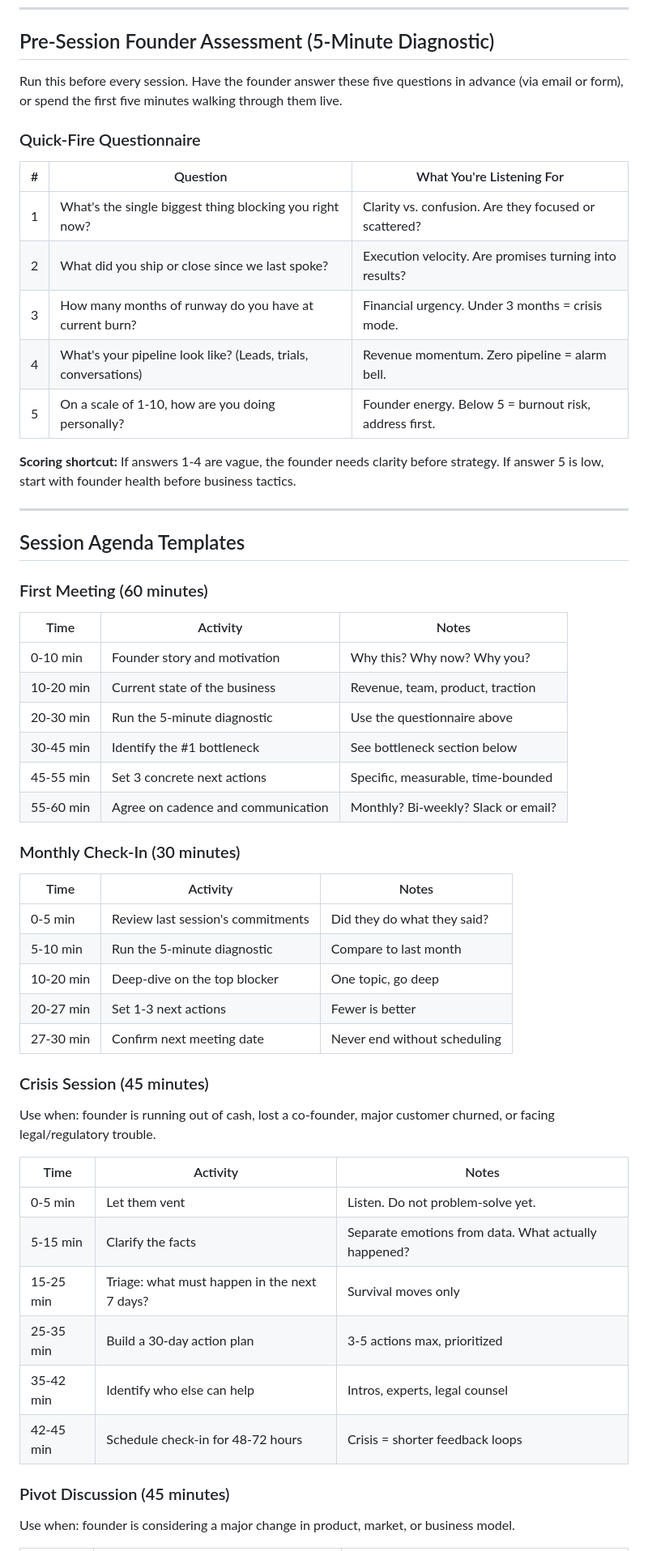
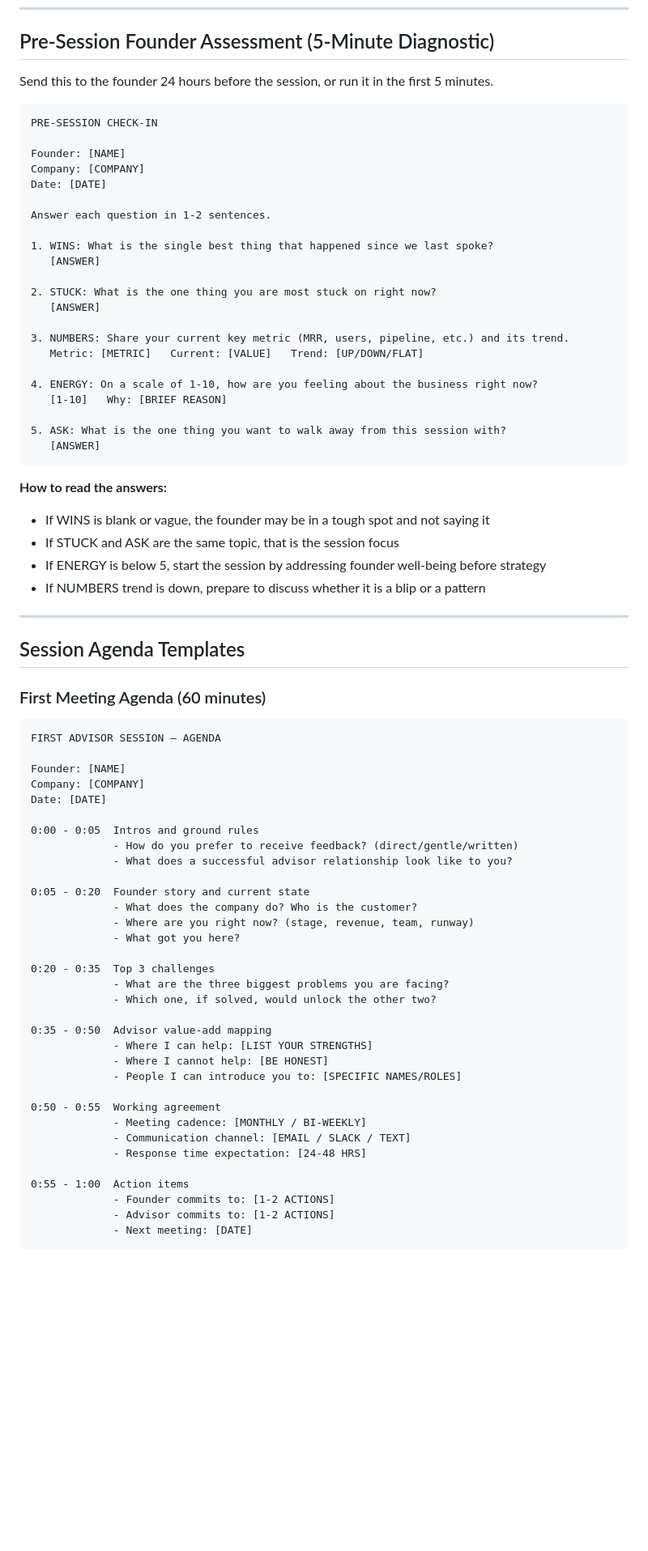
Before and after one commit to dougdevitre/access-to-business, a Markdown page: references/advisor/session-prep.md, the part around one of its changes. Shown at 81% size. GitHub-like rendering; blank space fills up the shorter version.

Commit message:
Update advisor session prep and should-i-raise decision content
https://claude.ai/code/session_01AXJW5dN4BYXxapYTH9z3tE

````diff
--- a/references/advisor/session-prep.md
+++ b/references/advisor/session-prep.md
@@ -21,59 +33,78 @@ graph TD
 
 ## Pre-Session Founder Assessment (5-Minute Diagnostic)
 
-Run this before every session. Have the founder answer these five questions in advance (via email or form), or spend the first five minutes walking through them live.
+Send this to the founder 24 hours before the session, or run it in the first 5 minutes.
 
-### Quick-Fire Questionnaire
+```
+PRE-SESSION CHECK-IN
 
-| # | Question | What You're Listening For |
-|---|----------|--------------------------|
-| 1 | What's the single biggest thing blocking you right now? | Clarity vs. confusion. Are they focused or scattered? |
-| 2 | What did you ship or close since we last spoke? | Execution velocity. Are promises turning into results? |
-| 3 | How many months of runway do you have at current burn? | Financial urgency. Under 3 months = crisis mode. |
-| 4 | What's your pipeline look like? (Leads, trials, conversations) | Revenue momentum. Zero pipeline = alarm bell. |
-| 5 | On a scale of 1-10, how are you doing personally? | Founder energy. Below 5 = burnout risk, address first. |
+Founder: [NAME]
+Company: [COMPANY]
+Date: [DATE]
 
-**Scoring shortcut:** If answers 1-4 are vague, the founder needs clarity before strategy. If answer 5 is low, start with founder health before business tactics.
+Answer each question in 1-2 sentences.
+
+1. WINS: What is the single best thing that happened since we last spoke?
+   [ANSWER]
+
+2. STUCK: What is the one thing you are most stuck on right now?
+   [ANSWER]
+
+3. NUMBERS: Share your current key metric (MRR, users, pipeline, etc.) and its trend.
+   Metric: [METRIC]   Current: [VALUE]   Trend: [UP/DOWN/FLAT]
+
+4. ENERGY: On a scale of 1-10, how are you feeling about the business right now?
+   [1-10]   Why: [BRIEF REASON]
+
+5. ASK: What is the one thing you want to walk away from this session with?
+   [ANSWER]
+```
+
+**How to read the answers:**
+- If WINS is blank or vague, the founder may be in a tough spot and not saying it
+- If STUCK and ASK are the same topic, that is the session focus
+- If ENERGY is below 5, start the session by addressing founder well-being before strategy
+- If NUMBERS trend is down, prepare to discuss whether it is a blip or a pattern
 
 ---
 
 ## Session Agenda Templates
 
-### First Meeting (60 minutes)
+### First Meeting Agenda (60 minutes)
 
-| Time | Activity | Notes |
-|------|----------|-------|
-| 0-10 min | Founder story and motivation | Why this? Why now? Why you? |
-| 10-20 min | Current state of the business | Revenue, team, product, traction |
-| 20-30 min | Run the 5-minute diagnostic | Use the questionnaire above |
-| 30-45 min | Identify the #1 bottleneck | See bottleneck section below |
-| 45-55 min | Set 3 concrete next actions | Specific, measurable, time-bounded |
-| 55-60 min | Agree on cadence and communication | Monthly? Bi-weekly? Slack or email? |
+```
+FIRST ADVISOR SESSION — AGENDA
 
-### Monthly Check-In (30 minutes)
+Founder: [NAME]
+Company: [COMPANY]
+Date: [DATE]
 
-| Time | Activity | Notes |
-|------|----------|-------|
-| 0-5 min | Review last session's commitments | Did they do what they said? |
-| 5-10 min | Run the 5-minute diagnostic | Compare to last month |
-| 10-20 min | Deep-dive on the top blocker | One topic, go deep |
-| 20-27 min | Set 1-3 next actions | Fewer is better |
-| 27-30 min | Confirm next meeting date | Never end without scheduling |
+0:00 - 0:05  Intros and ground rules
+             - How do you prefer to receive feedback? (direct/gentle/written)
+             - What does a successful advisor relationship look like to you?
 
-### Crisis Session (45 minutes)
+0:05 - 0:20  Founder story and current state
+             - What does the company do? Who is the customer?
+             - Where are you right now? (stage, revenue, team, runway)
+             - What got you here?
 
-Use when: founder is running out of cash, lost a co-founder, major customer churned, or facing legal/regulatory trouble.
+0:20 - 0:35  Top 3 challenges
+             - What are the three biggest problems you are facing?
+             - Which one, if solved, would unlock the other two?
 
-| Time | Activity | Notes |
-|------|----------|-------|
-| 0-5 min | Let them vent | Listen. Do not problem-solve yet. |
-| 5-15 min | Clarify the facts | Separate emotions from data. What actually happened? |
-| 15-25 min | Triage: what must happen in the next 7 days? | Survival moves only |
-| 25-35 min | Build a 30-day action plan | 3-5 actions max, prioritized |
-| 35-42 min | Identify who else can help | Intros, experts, legal counsel |
-| 42-45 min | Schedule check-in for 48-72 hours | Crisis = shorter feedback loops |
+0:35 - 0:50  Advisor value-add mapping
+             - Where I can help: [LIST YOUR STRENGTHS]
+             - Where I cannot help: [BE HONEST]
+             - People I can introduce you to: [SPECIFIC NAMES/ROLES]
 
-### Pivot Discussion (45 minutes)
+0:50 - 0:55  Working agreement
+             - Meeting cadence: [MONTHLY / BI-WEEKLY]
+             - Communication channel: [EMAIL / SLACK / TEXT]
+             - Response time expectation: [24-48 HRS]
 
-Use when: founder is considering a major change in product, market, or business model.
+0:55 - 1:00  Action items
+             - Founder commits to: [1-2 ACTIONS]
+             - Advisor commits to: [1-2 ACTIONS]
+             - Next meeting: [DATE]
+```
 
````
Also changed, not shown: other parts of references/advisor/session-prep.md (+163 -55 lines), references/decisions/should-i-raise.md (+84 -86 lines).
